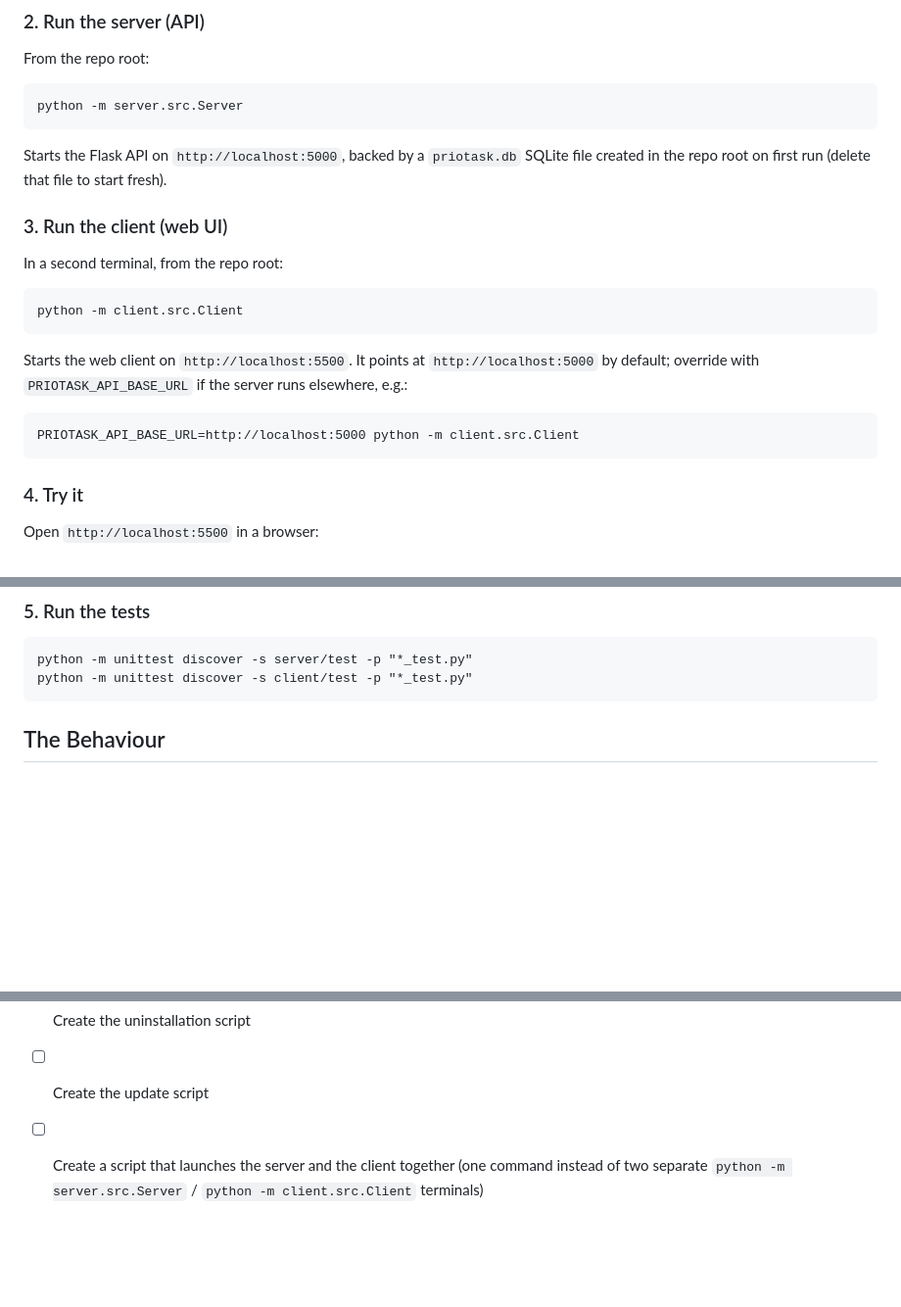
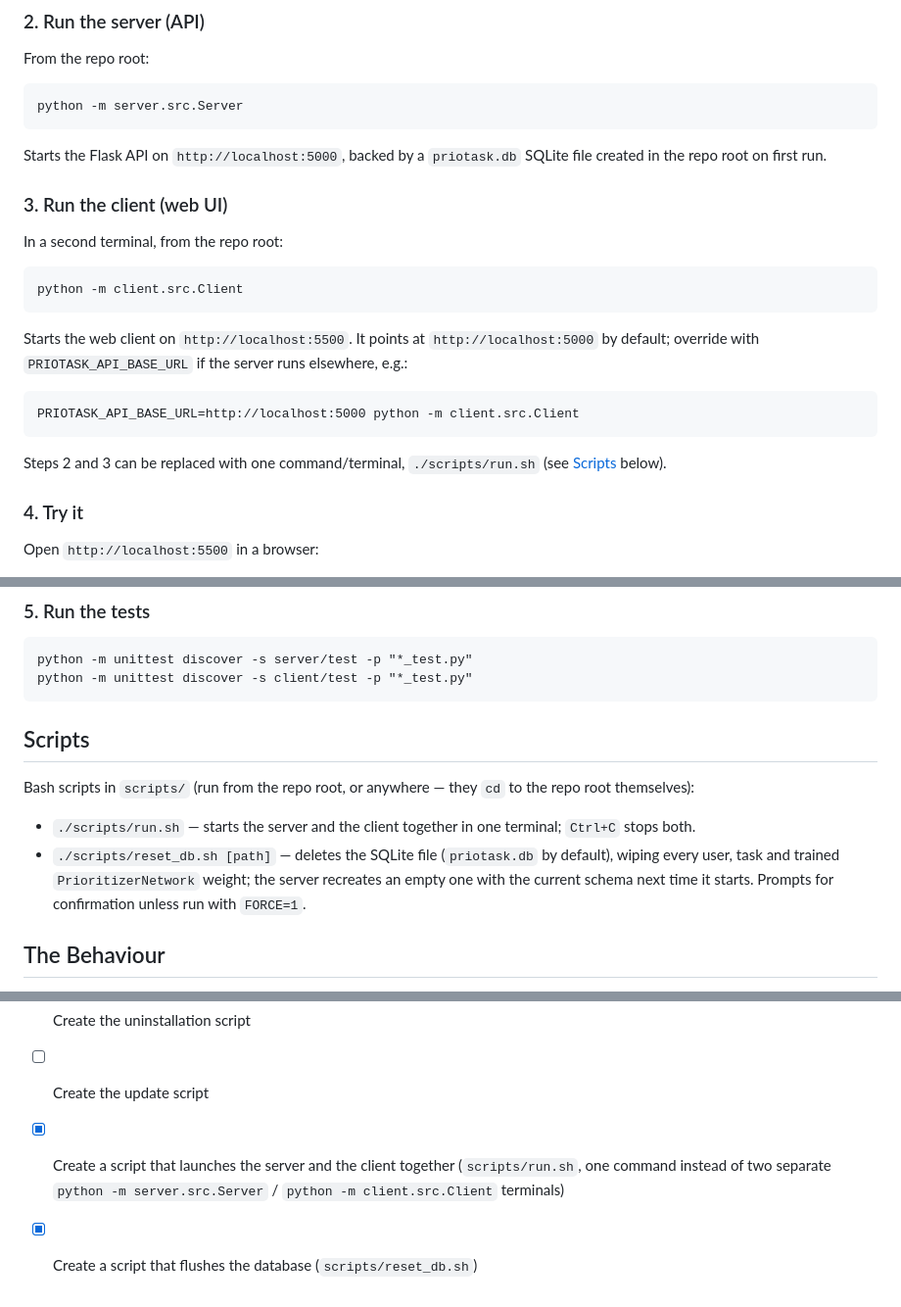
Before and after one commit to DanelArias-Dreyton257/Priotask, a Markdown page: README.md, 3 parts joined by grey strips. Shown at 98% size. Rendered like a GitHub page; blank space fills up the shorter version.

Commit message:
Document scripts/run.sh and scripts/reset_db.sh in README
Adds a Scripts section, points at run.sh from the Getting Started
steps, and checks off both items in the TODO list.

Co-Authored-By: Claude Sonnet 4.6 <noreply@anthropic.com>

````diff
--- a/README.md
+++ b/README.md
@@ -23,7 +23,7 @@ From the repo root:
 python -m server.src.Server
 ```
 Starts the Flask API on `http://localhost:5000`, backed by a `priotask.db` SQLite file created
-in the repo root on first run (delete that file to start fresh).
+in the repo root on first run.
 
 ### 3. Run the client (web UI)
 In a second terminal, from the repo root:
@@ -35,6 +35,9 @@ default; override with `PRIOTASK_API_BASE_URL` if the server runs elsewhere, e.g
 ```
 PRIOTASK_API_BASE_URL=http://localhost:5000 python -m client.src.Client
 ```
+
+Steps 2 and 3 can be replaced with one command/terminal, `./scripts/run.sh` (see
+[Scripts](#scripts) below).
 
 ### 4. Try it
 Open `http://localhost:5500` in a browser:
@@ -51,6 +54,15 @@ Open `http://localhost:5500` in a browser:
 python -m unittest discover -s server/test -p "*_test.py"
 python -m unittest discover -s client/test -p "*_test.py"
 ```
+
+## Scripts
+Bash scripts in `scripts/` (run from the repo root, or anywhere — they `cd` to the repo root
+themselves):
+- `./scripts/run.sh` — starts the server and the client together in one terminal; `Ctrl+C` stops
+  both.
+- `./scripts/reset_db.sh [path]` — deletes the SQLite file (`priotask.db` by default), wiping
+  every user, task and trained `PrioritizerNetwork` weight; the server recreates an empty one with
+  the current schema next time it starts. Prompts for confirmation unless run with `FORCE=1`.
 
 ## The Behaviour
 Priotask is supposed to let a user register the tasks they need to do and help them schedule them. The user can also prioritize tasks, and the application will help them focus on the most important tasks. The user can also mark tasks as done, and the application will adapt to the user's preferences.
@@ -348,5 +360,7 @@ This section presents all the tasks that need to be done to complete the project
 - [ ] Create the installation script
 - [ ] Create the uninstallation script
 - [ ] Create the update script
-- [ ] Create a script that launches the server and the client together (one command instead of
-  two separate `python -m server.src.Server` / `python -m client.src.Client` terminals)
+- [x] Create a script that launches the server and the client together (`scripts/run.sh`, one
+  command instead of two separate `python -m server.src.Server` /
+  `python -m client.src.Client` terminals)
+- [x] Create a script that flushes the database (`scripts/reset_db.sh`)
````
